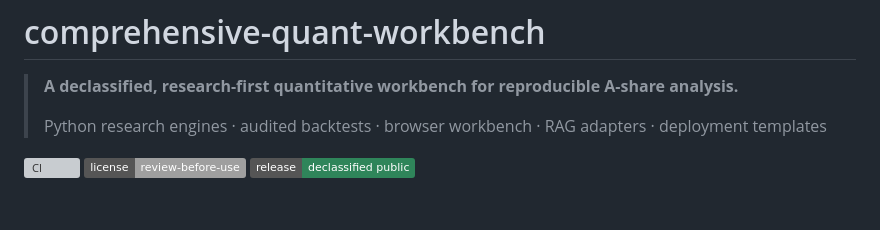
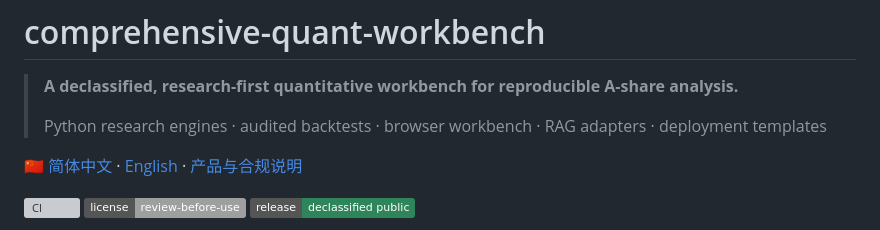
Before and after one commit to lhnblg2025-stack/comprehensive-quant-workbench, a Markdown page: README.md, the part around the change. Rendered like a GitHub page; badges without logos; blank space fills up the shorter version; grey boxes are pictures that could not be loaded.

```diff
--- a/README.md
+++ b/README.md
@@ -3,6 +3,8 @@
 > **A declassified, research-first quantitative workbench for reproducible A-share analysis.**
 >
 > Python research engines · audited backtests · browser workbench · RAG adapters · deployment templates
+
+[🇨🇳 简体中文](README.zh-CN.md) · [English](README.md) · [产品与合规说明](FULL_PUBLIC_RELEASE_README.md)
 
 [![CI](https://github.com/lhnblg2025-stack/comprehensive-quant-workbench/actions/workflows/ci.yml/badge.svg)](https://github.com/lhnblg2025-stack/comprehensive-quant-workbench/actions/workflows/ci.yml)
 [![License](https://img.shields.io/badge/license-review--before--use-lightgrey.svg)](LICENSE)
```
Also changed, not shown: README.zh-CN.md (added, +111 -0 lines).
